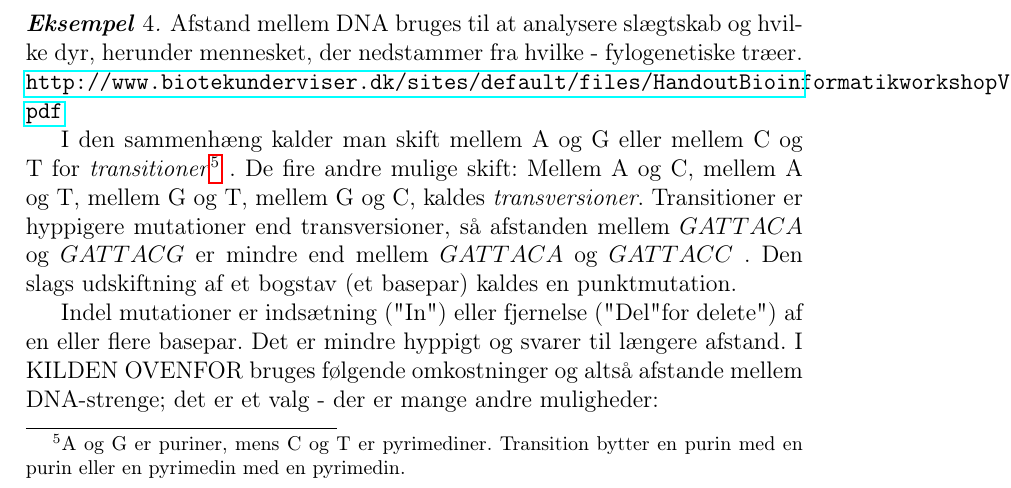
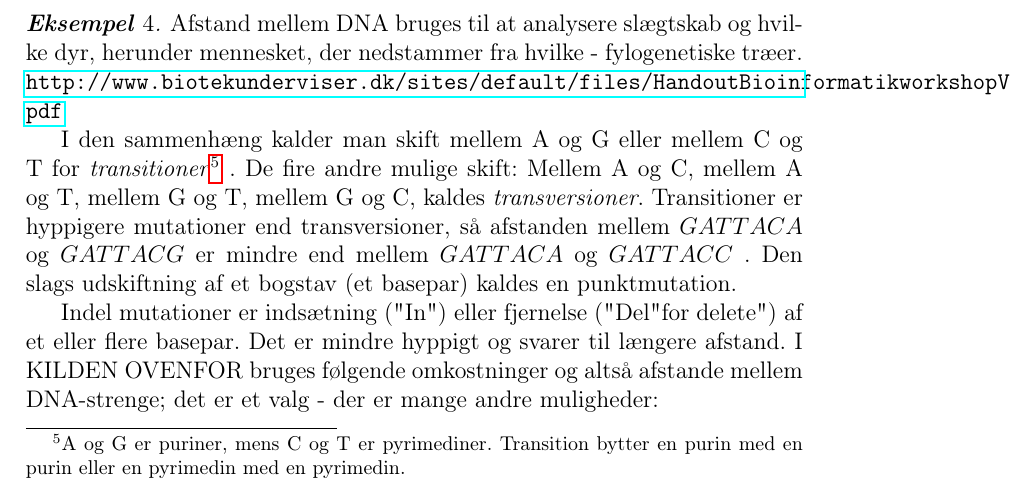
Before and after one commit to aalborg-intelligence/Metrikker-og-afstand, a LaTeX document (afstand.tex): part of page 5 of 12, cut so that both start at the same text. Compiled offline with pdfLaTeX.

Commit message:
Update afstand.tex

```diff
--- a/afstand.tex
+++ b/afstand.tex
@@ -125,7 +126,7 @@ Afstand mellem DNA bruges til at analysere slægtskab og hvilke dyr, herunder me
 
 I den sammenhæng kalder man skift mellem A og G eller mellem C og T for \emph{transitioner}\footnote{A og G er puriner, mens C og T er pyrimediner. Transition bytter en purin med en purin eller en pyrimedin med en pyrimedin.} . De fire andre mulige skift: Mellem A og C, mellem A og T, mellem G og T, mellem G og C, kaldes \emph{transversioner}. Transitioner er hyppigere mutationer end transversioner, så afstanden mellem $GATTACA$ og $GATTACG$ er mindre end mellem $GATTACA$ og $GATTACC$ . Den slags udskiftning af et bogstav (et basepar) kaldes en punktmutation.
 
-Indel mutationer er indsætning ("In") eller fjernelse ("Del" for delete") af en eller flere basepar. Det er mindre hyppigt og svarer til længere afstand. I  KILDEN OVENFOR bruges følgende omkostninger og altså afstande mellem DNA-strenge; det er et valg - der er mange andre muligheder:
+Indel mutationer er indsætning ("In") eller fjernelse ("Del" for delete") af et eller flere basepar. Det er mindre hyppigt og svarer til længere afstand. I  KILDEN OVENFOR bruges følgende omkostninger og altså afstande mellem DNA-strenge; det er et valg - der er mange andre muligheder:
 \begin{itemize}
 \item Transition: 1
 \item Transversion: 2
```
Also changed, not shown: afstand.tex (1 more changed lines).
